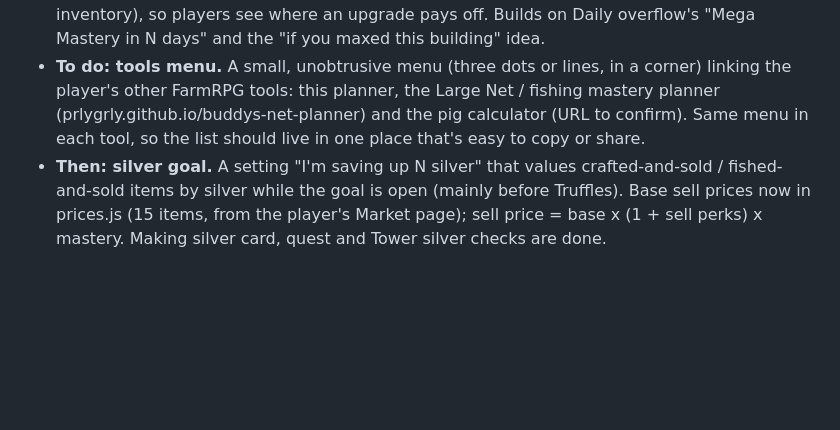
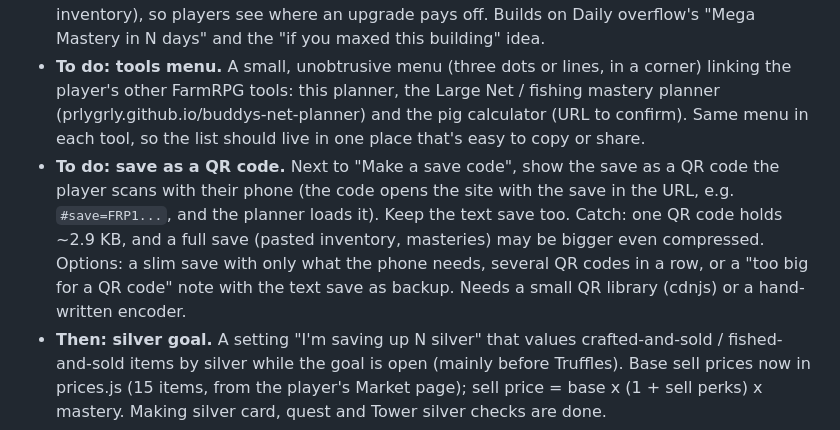
Before and after one commit to Prlygrly/FarmRPG-Next-Steps, a Markdown page: README.md, the part around the change. Drawn GitHub-style; blank space fills up the shorter version.

Commit message:
Roadmap: save as a QR code
Co-Authored-By: Claude Opus 5.5 <noreply@anthropic.com>

```diff
--- a/README.md
+++ b/README.md
@@ -136,6 +136,11 @@ GitHub Pages serves `main` from the root. Ask the owner before pushing (see D:\C
 - **To do: tools menu.** A small, unobtrusive menu (three dots or lines, in a corner) linking the player's other FarmRPG tools:
   this planner, the Large Net / fishing mastery planner (prlygrly.github.io/buddys-net-planner) and the pig calculator (URL to
   confirm). Same menu in each tool, so the list should live in one place that's easy to copy or share.
+- **To do: save as a QR code.** Next to "Make a save code", show the save as a QR code the player scans with their phone
+  (the code opens the site with the save in the URL, e.g. `#save=FRP1...`, and the planner loads it). Keep the text save too.
+  Catch: one QR code holds ~2.9 KB, and a full save (pasted inventory, masteries) may be bigger even compressed. Options: a slim
+  save with only what the phone needs, several QR codes in a row, or a "too big for a QR code" note with the text save as backup.
+  Needs a small QR library (cdnjs) or a hand-written encoder.
 - **Then: silver goal.** A setting "I'm saving up N silver" that values crafted-and-sold / fished-and-sold items by silver while the
   goal is open (mainly before Truffles). Base sell prices now in prices.js (15 items, from the player's Market page); sell price
   = base x (1 + sell perks) x mastery. Making silver card, quest and Tower silver checks are done.
```
